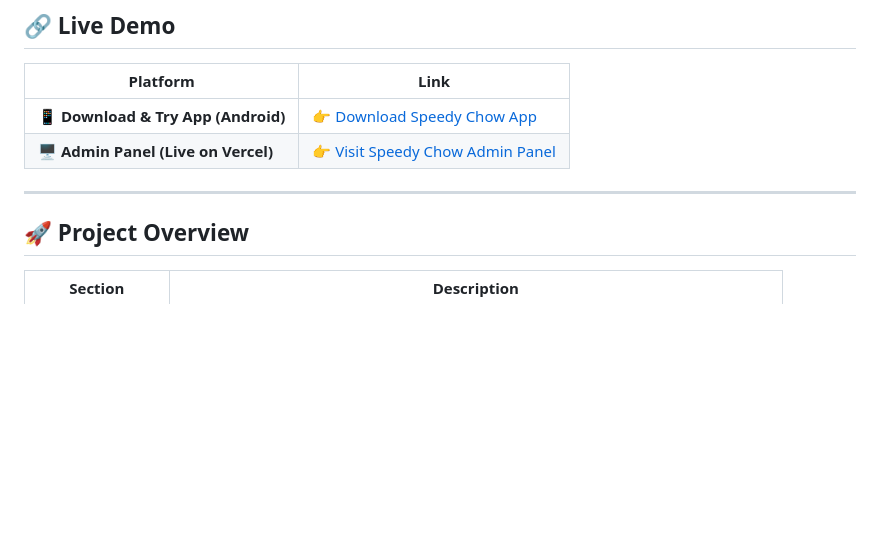
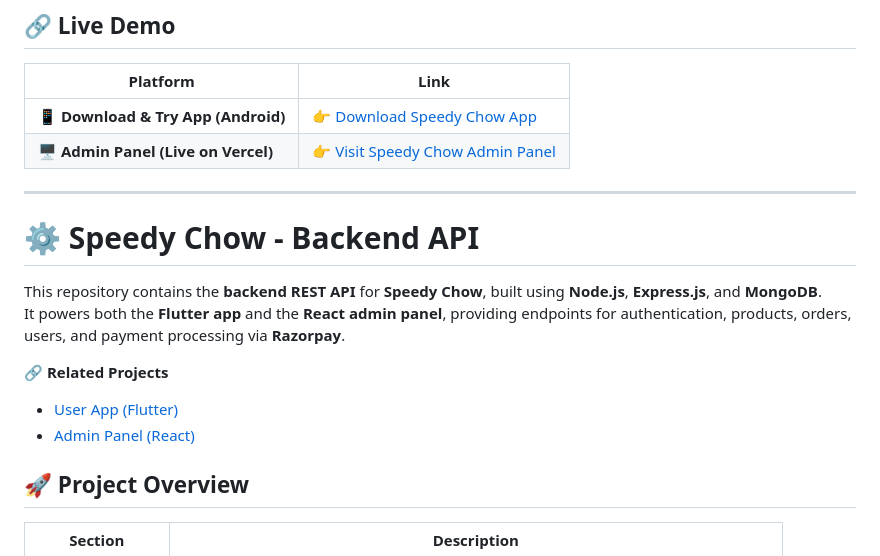
Before and after one commit to Ankit-Developer-2024/speedy-chow-backend, a Markdown page: README.md, the part around the change. Rendered like a GitHub page; blank space fills up the shorter version.

Commit message:
Update it with related project

```diff
--- a/README.md
+++ b/README.md
@@ -13,6 +13,16 @@ The project is powered by a **Node.js + Express + MongoDB** backend and features
 | 🖥️ **Admin Panel (Live on Vercel)** | [👉 Visit Speedy Chow Admin Panel](https://speedy-chow-backend.vercel.app/) |
 
 ---
+
+# ⚙️ Speedy Chow - Backend API
+
+This repository contains the **backend REST API** for **Speedy Chow**, built using **Node.js**, **Express.js**, and **MongoDB**.
+It powers both the **Flutter app** and the **React admin panel**, providing endpoints for authentication, products, orders, users, and payment processing via **Razorpay**.
+
+🔗 **Related Projects**
+- [User App (Flutter)](https://github.com/Ankit-Developer-2024/speedy-chow-app)
+- [Admin Panel (React)](https://github.com/Ankit-Developer-2024/speedy-chow-admin)
+
 
 ## 🚀 Project Overview
 
```
